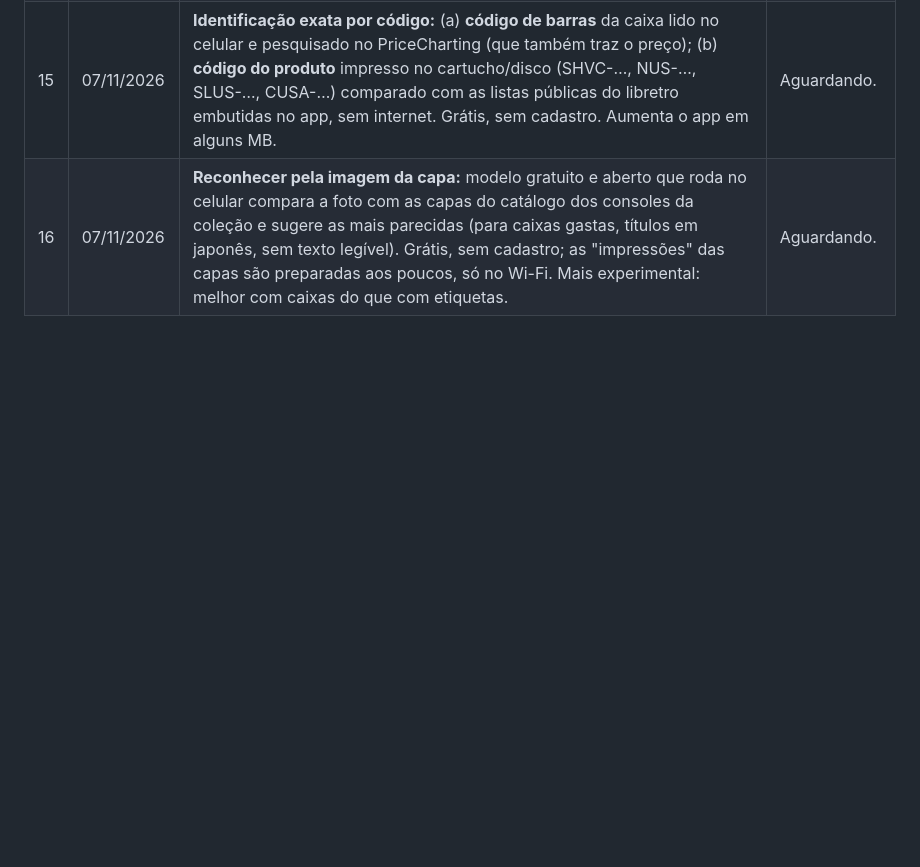
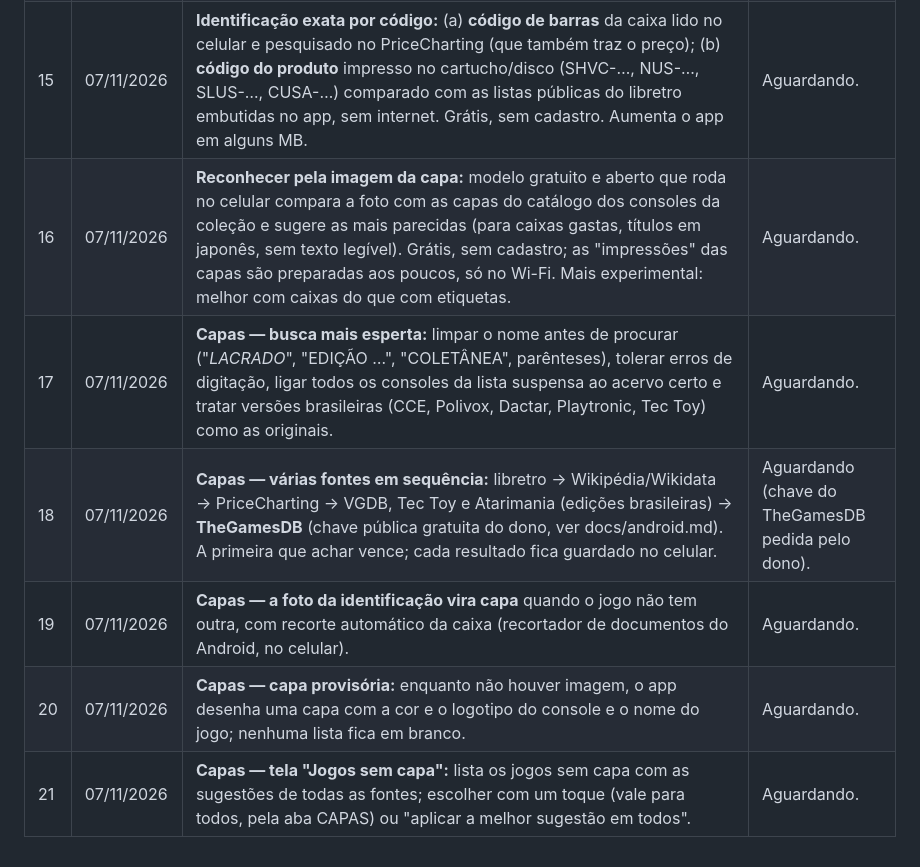
Before and after one commit to VPRODC83/gamecatalog-app, a Markdown page: docs/melhorias.md, the part around the change. GitHub-like rendering; blank space fills up the shorter version.

```diff
--- a/docs/melhorias.md
+++ b/docs/melhorias.md
@@ -22,3 +22,8 @@ As melhorias 1 a 8 foram aprovadas para instalação em 01/11/2026.
 | 14 | 07/11/2026 | **Câmera ao vivo:** apontar a câmera para uma prateleira ou pilha e ver, sobre a imagem, cada jogo reconhecido com um selo (já tenho / procurado / não tenho); tocar no selo abre o jogo. Grátis, sem cadastro, sem internet para a leitura. | Aguardando. |
 | 15 | 07/11/2026 | **Identificação exata por código:** (a) **código de barras** da caixa lido no celular e pesquisado no PriceCharting (que também traz o preço); (b) **código do produto** impresso no cartucho/disco (SHVC-…, NUS-…, SLUS-…, CUSA-…) comparado com as listas públicas do libretro embutidas no app, sem internet. Grátis, sem cadastro. Aumenta o app em alguns MB. | Aguardando. |
 | 16 | 07/11/2026 | **Reconhecer pela imagem da capa:** modelo gratuito e aberto que roda no celular compara a foto com as capas do catálogo dos consoles da coleção e sugere as mais parecidas (para caixas gastas, títulos em japonês, sem texto legível). Grátis, sem cadastro; as "impressões" das capas são preparadas aos poucos, só no Wi-Fi. Mais experimental: melhor com caixas do que com etiquetas. | Aguardando. |
+| 17 | 07/11/2026 | **Capas — busca mais esperta:** limpar o nome antes de procurar ("*LACRADO*", "EDIÇÃO …", "COLETÂNEA", parênteses), tolerar erros de digitação, ligar todos os consoles da lista suspensa ao acervo certo e tratar versões brasileiras (CCE, Polivox, Dactar, Playtronic, Tec Toy) como as originais. | Aguardando. |
+| 18 | 07/11/2026 | **Capas — várias fontes em sequência:** libretro → Wikipédia/Wikidata → PriceCharting → VGDB, Tec Toy e Atarimania (edições brasileiras) → **TheGamesDB** (chave pública gratuita do dono, ver docs/android.md). A primeira que achar vence; cada resultado fica guardado no celular. | Aguardando (chave do TheGamesDB pedida pelo dono). |
+| 19 | 07/11/2026 | **Capas — a foto da identificação vira capa** quando o jogo não tem outra, com recorte automático da caixa (recortador de documentos do Android, no celular). | Aguardando. |
+| 20 | 07/11/2026 | **Capas — capa provisória:** enquanto não houver imagem, o app desenha uma capa com a cor e o logotipo do console e o nome do jogo; nenhuma lista fica em branco. | Aguardando. |
+| 21 | 07/11/2026 | **Capas — tela "Jogos sem capa":** lista os jogos sem capa com as sugestões de todas as fontes; escolher com um toque (vale para todos, pela aba CAPAS) ou "aplicar a melhor sugestão em todos". | Aguardando. |
```
Also changed, not shown: docs/android.md (+32 -0 lines).
